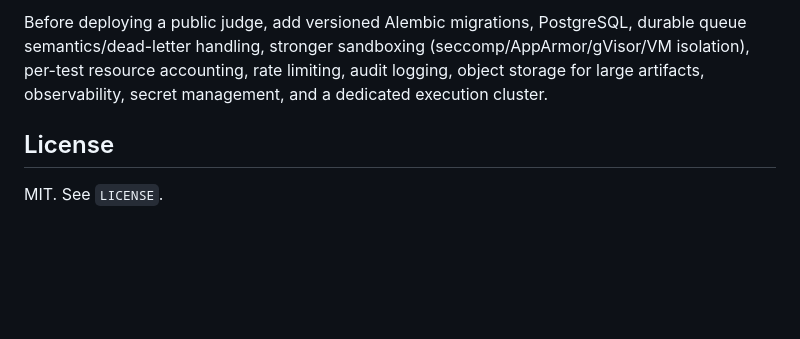
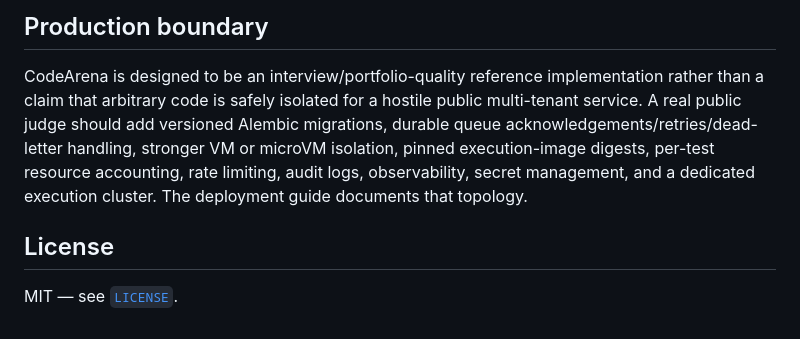
Before and after one commit to Mohdayush/online-judge-platform, a Markdown page: README.md, the part around one of its changes. Rendered like a GitHub page; blank space fills up the shorter version.

```diff
--- a/README.md
+++ b/README.md
@@ -119,6 +151,8 @@ git diff --check
 
-Before deploying a public judge, add versioned Alembic migrations, PostgreSQL, durable queue semantics/dead-letter handling, stronger sandboxing (seccomp/AppArmor/gVisor/VM isolation), per-test resource accounting, rate limiting, audit logging, object storage for large artifacts, observability, secret management, and a dedicated execution cluster.
+## Production boundary
+
+CodeArena is designed to be an interview/portfolio-quality reference implementation rather than a claim that arbitrary code is safely isolated for a hostile public multi-tenant service. A real public judge should add versioned Alembic migrations, durable queue acknowledgements/retries/dead-letter handling, stronger VM or microVM isolation, pinned execution-image digests, per-test resource accounting, rate limiting, audit logs, observability, secret management, and a dedicated execution cluster. The deployment guide documents that topology.
 
 ## License
 
-MIT. See `LICENSE`.
+MIT — see [`LICENSE`](LICENSE).
```
Also changed, not shown: other parts of README.md (+86 -54 lines).
